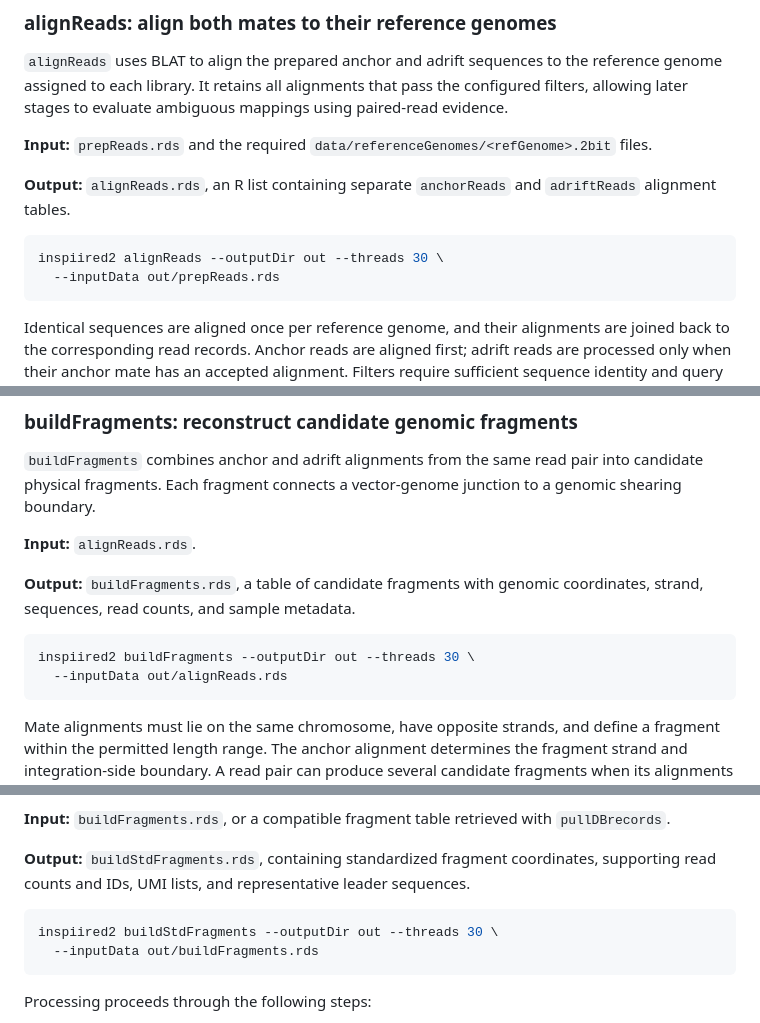
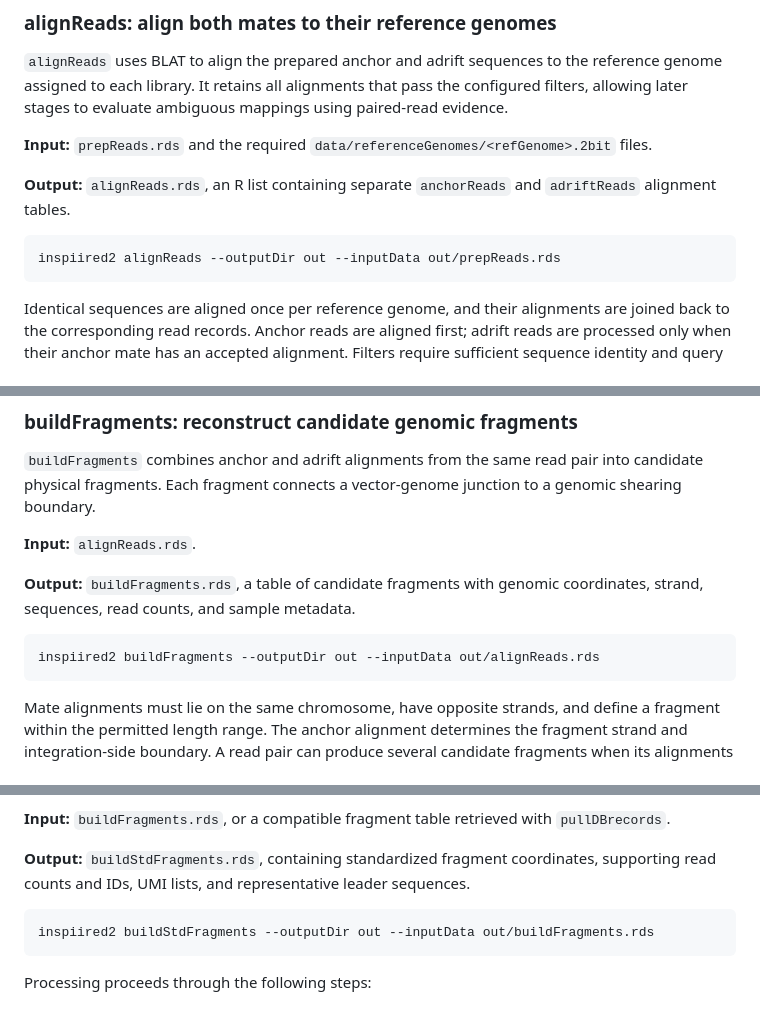
Before and after one commit to helixscript/INSPIIRED2, a Markdown page: README.md, 3 parts joined by grey strips. Rendered like a GitHub page.

````diff
--- a/README.md
+++ b/README.md
@@ -416,8 +415,7 @@ Source: [modules/prepReads.R](modules/prepReads.R).
 **Output:** `alignReads.rds`, an R list containing separate `anchorReads` and `adriftReads` alignment tables.
 
 ```bash
-inspiired2 alignReads --outputDir out --threads 30 \
-  --inputData out/prepReads.rds
+inspiired2 alignReads --outputDir out --inputData out/prepReads.rds
 ```
 
 Identical sequences are aligned once per reference genome, and their alignments are joined back to the corresponding read records. Anchor reads are aligned first; adrift reads are processed only when their anchor mate has an accepted alignment. Filters require sufficient sequence identity and query coverage and limit insertions in the query and reference. Stored alignment coordinates are converted from BLAT's format to 1-based, inclusive coordinates.
@@ -446,8 +444,7 @@ Source: [modules/alignReads.R](modules/alignReads.R).
 **Output:** `buildFragments.rds`, a table of candidate fragments with genomic coordinates, strand, sequences, read counts, and sample metadata.
 
 ```bash
-inspiired2 buildFragments --outputDir out --threads 30 \
-  --inputData out/alignReads.rds
+inspiired2 buildFragments --outputDir out --inputData out/alignReads.rds
 ```
 
 Mate alignments must lie on the same chromosome, have opposite strands, and define a fragment within the permitted length range. The anchor alignment determines the fragment strand and integration-side boundary. A read pair can produce several candidate fragments when its alignments are ambiguous; these candidates are carried forward for standardization and resolution.
@@ -476,8 +473,7 @@ Source: [modules/buildFragments.R](modules/buildFragments.R).
 **Output:** `buildStdFragments.rds`, containing standardized fragment coordinates, supporting read counts and IDs, UMI lists, and representative leader sequences.
 
 ```bash
-inspiired2 buildStdFragments --outputDir out --threads 30 \
-  --inputData out/buildFragments.rds
+inspiired2 buildStdFragments --outputDir out --inputData out/buildFragments.rds
 ```
 
 Processing proceeds through the following steps:
````
Also changed, not shown: other parts of README.md (+19 -23 lines).
